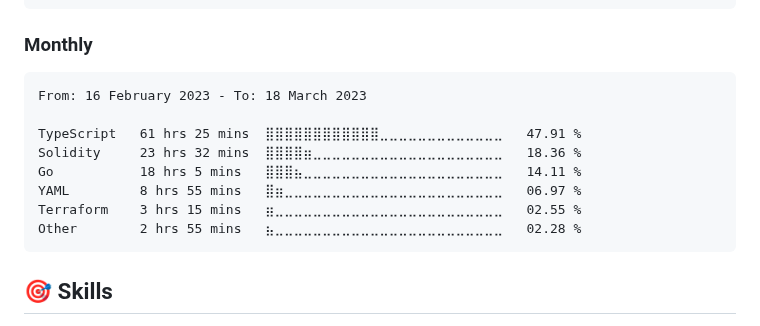
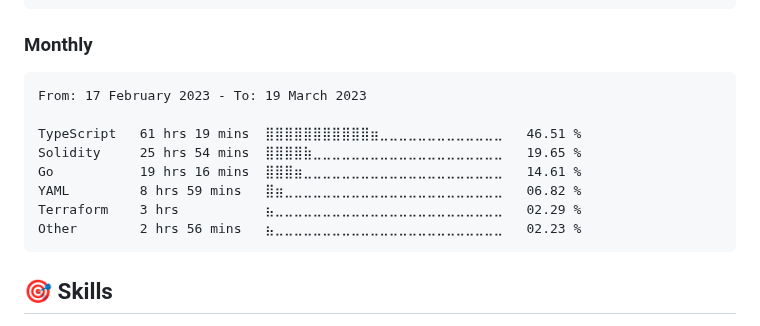
Before and after one commit to dewkul/dewkul, a Markdown page: README.md, the part around the change. GitHub-like rendering.

Commit message:
ci(wakatime): update monthly stat

````diff
--- a/README.md
+++ b/README.md
@@ -29,14 +29,14 @@ Markdown     46 mins         ⣶⣀⣀⣀⣀⣀⣀⣀⣀⣀⣀⣀⣀⣀⣀⣀⣀
 <!--START_SECTION:wakamonth-->
 
 ```text
-From: 16 February 2023 - To: 18 March 2023
+From: 17 February 2023 - To: 19 March 2023
 
-TypeScript   61 hrs 25 mins  ⣿⣿⣿⣿⣿⣿⣿⣿⣿⣿⣿⣿⣀⣀⣀⣀⣀⣀⣀⣀⣀⣀⣀⣀⣀   47.91 %
-Solidity     23 hrs 32 mins  ⣿⣿⣿⣿⣶⣀⣀⣀⣀⣀⣀⣀⣀⣀⣀⣀⣀⣀⣀⣀⣀⣀⣀⣀⣀   18.36 %
-Go           18 hrs 5 mins   ⣿⣿⣿⣦⣀⣀⣀⣀⣀⣀⣀⣀⣀⣀⣀⣀⣀⣀⣀⣀⣀⣀⣀⣀⣀   14.11 %
-YAML         8 hrs 55 mins   ⣿⣶⣀⣀⣀⣀⣀⣀⣀⣀⣀⣀⣀⣀⣀⣀⣀⣀⣀⣀⣀⣀⣀⣀⣀   06.97 %
-Terraform    3 hrs 15 mins   ⣶⣀⣀⣀⣀⣀⣀⣀⣀⣀⣀⣀⣀⣀⣀⣀⣀⣀⣀⣀⣀⣀⣀⣀⣀   02.55 %
-Other        2 hrs 55 mins   ⣦⣀⣀⣀⣀⣀⣀⣀⣀⣀⣀⣀⣀⣀⣀⣀⣀⣀⣀⣀⣀⣀⣀⣀⣀   02.28 %
+TypeScript   61 hrs 19 mins  ⣿⣿⣿⣿⣿⣿⣿⣿⣿⣿⣿⣶⣀⣀⣀⣀⣀⣀⣀⣀⣀⣀⣀⣀⣀   46.51 %
+Solidity     25 hrs 54 mins  ⣿⣿⣿⣿⣷⣀⣀⣀⣀⣀⣀⣀⣀⣀⣀⣀⣀⣀⣀⣀⣀⣀⣀⣀⣀   19.65 %
+Go           19 hrs 16 mins  ⣿⣿⣿⣶⣀⣀⣀⣀⣀⣀⣀⣀⣀⣀⣀⣀⣀⣀⣀⣀⣀⣀⣀⣀⣀   14.61 %
+YAML         8 hrs 59 mins   ⣿⣶⣀⣀⣀⣀⣀⣀⣀⣀⣀⣀⣀⣀⣀⣀⣀⣀⣀⣀⣀⣀⣀⣀⣀   06.82 %
+Terraform    3 hrs           ⣦⣀⣀⣀⣀⣀⣀⣀⣀⣀⣀⣀⣀⣀⣀⣀⣀⣀⣀⣀⣀⣀⣀⣀⣀   02.29 %
+Other        2 hrs 56 mins   ⣦⣀⣀⣀⣀⣀⣀⣀⣀⣀⣀⣀⣀⣀⣀⣀⣀⣀⣀⣀⣀⣀⣀⣀⣀   02.23 %
 ```
 
 <!--END_SECTION:wakamonth-->
````
